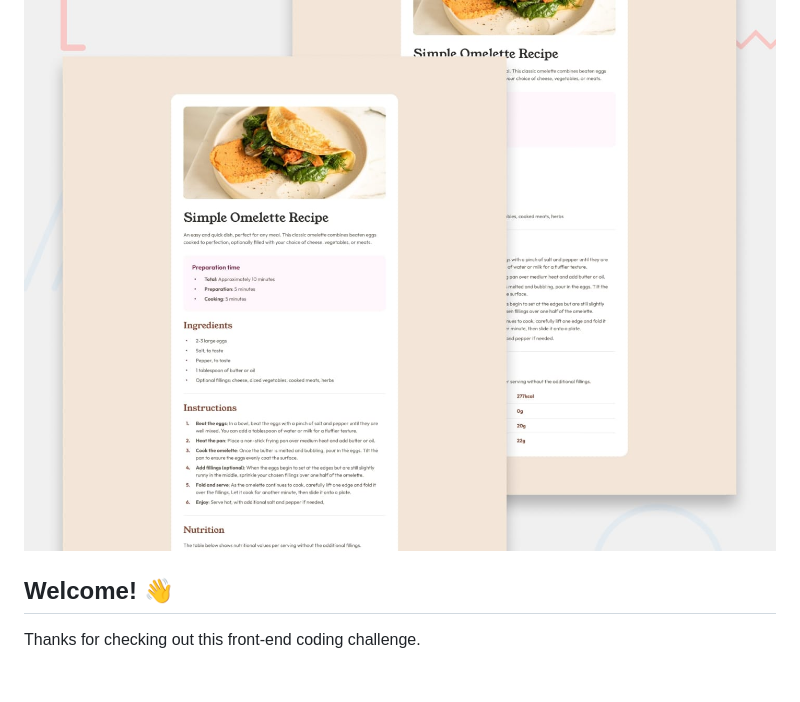
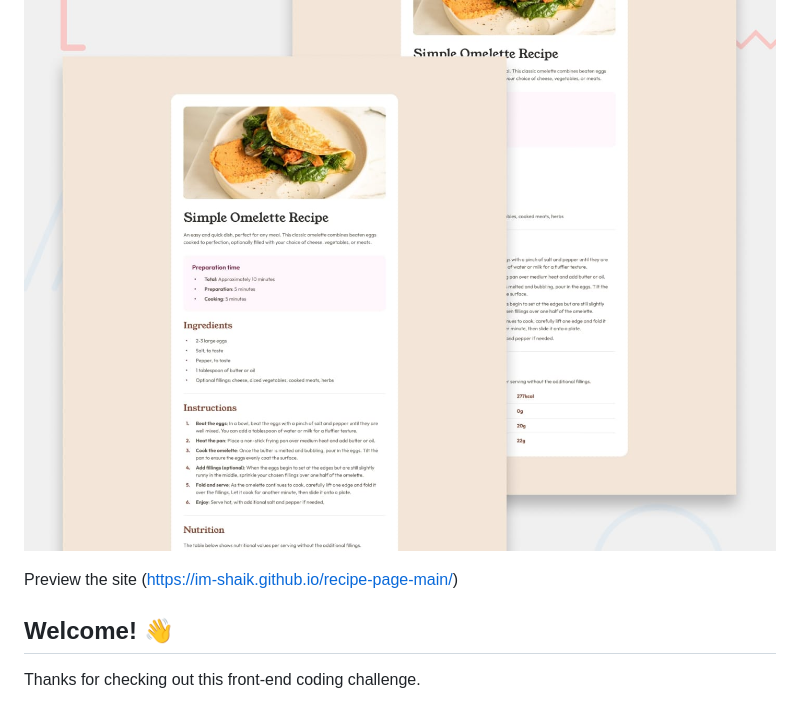
Before and after one commit to im-Shaik/recipe-page-main, a Markdown page: README.md, the part around the change. GitHub-like rendering; blank space fills up the shorter version.

```diff
--- a/README.md
+++ b/README.md
@@ -1,6 +1,8 @@
 # Frontend Mentor - Recipe page
 
 ![Design preview for the Recipe page coding challenge](./preview.jpg)
+
+Preview the site (https://im-shaik.github.io/recipe-page-main/)
 
 ## Welcome! 👋
 
```
